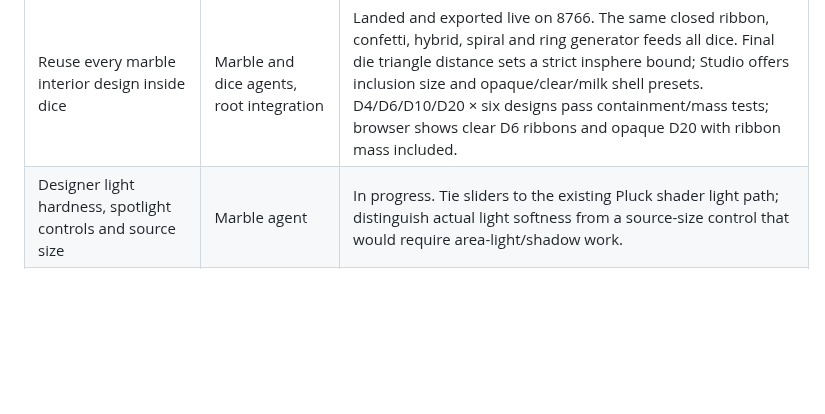
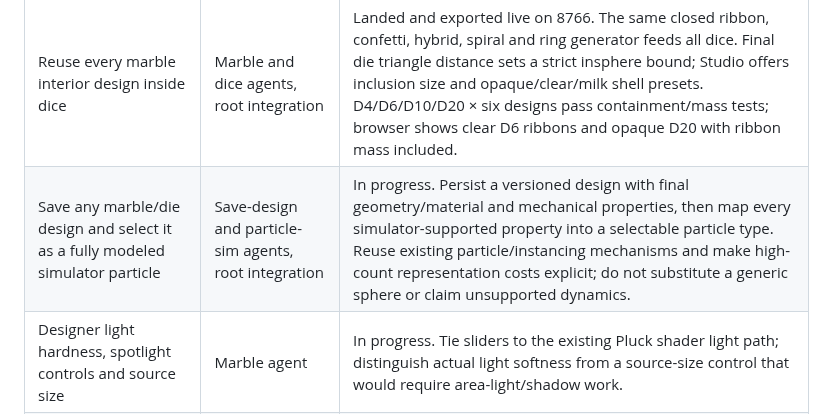
Before and after one commit to sangderenard/nogodsnomasters, a Markdown page: MEOWDOKU_NODUS_WORK_TRACKER_2026-11-07.md, the part around the change. GitHub-like rendering; blank space fills up the shorter version.

Commit message:
Track saved marble particles in simulator

```diff
--- a/MEOWDOKU_NODUS_WORK_TRACKER_2026-11-07.md
+++ b/MEOWDOKU_NODUS_WORK_TRACKER_2026-11-07.md
@@ -29,6 +29,7 @@ This is the current queue for the requests made in this chat. "Live" means check
 | Selectable marble and classic dice shapes, numbered faces, flat dye or raised/recessed markings with independent materials | Marble and dice agents | In progress in separate Turing worktrees. Cover d4/d6/d8/d10/d12/d20 with correct face topology and numbering. Relief geometry must contribute to final mass/COM/inertia. Current spherical-contact roll must be gated for dice until shape-aware contact dynamics exist. |
 | Dice numeral detail, bevel radius and compensating face relief | Dice and Marble agents, root integration | Landed in canonical Turing and exported live on 8766. Numeral mesh detail, true-radius circular edge/spherical corner fillets, inward face recess and raised-mark support-plane compensation alter the closed mesh and calculated moments. Six-shape closure/radius/support tests pass; statistical roll fairness remains unproven. |
 | Reuse every marble interior design inside dice | Marble and dice agents, root integration | Landed and exported live on 8766. The same closed ribbon, confetti, hybrid, spiral and ring generator feeds all dice. Final die triangle distance sets a strict insphere bound; Studio offers inclusion size and opaque/clear/milk shell presets. D4/D6/D10/D20 × six designs pass containment/mass tests; browser shows clear D6 ribbons and opaque D20 with ribbon mass included. |
+| Save any marble/die design and select it as a fully modeled simulator particle | Save-design and particle-sim agents, root integration | In progress. Persist a versioned design with final geometry/material and mechanical properties, then map every simulator-supported property into a selectable particle type. Reuse existing particle/instancing mechanisms and make high-count representation costs explicit; do not substitute a generic sphere or claim unsupported dynamics. |
 | Designer light hardness, spotlight controls and source size | Marble agent | In progress. Tie sliders to the existing Pluck shader light path; distinguish actual light softness from a source-size control that would require area-light/shadow work. |
 | Progressive thin-lens ray-traced marble photo beside Phong preview | Spectral agent, root integration | User accepts a first black-and-white still using Spectral's sanctioned one-line fixed wavelength contract. Existing native forward image projection cannot show camera-visible distortion; two tiny native BDPT sensor jobs stalled past 20 s, so no photo is shipped yet. Detailed measured bridge and material mismatch handoff is committed in `spectral-analyzer/MARBLE_PROGRESSIVE_RAY_PREVIEW_HANDOFF_2026-11-07.md`. Next gate: known-good bounded GLSL thin-lens glass/checker still, then current mesh/material/light (including dice bevel and face relief), same-scene accumulation, and registered overlay beside responsive Phong. |
 | Remove the long instruction block from the visible game layout while keeping it in page source | Root | Live: `#help` has `hidden` and `aria-hidden`, with no visible layout styles. |
```
